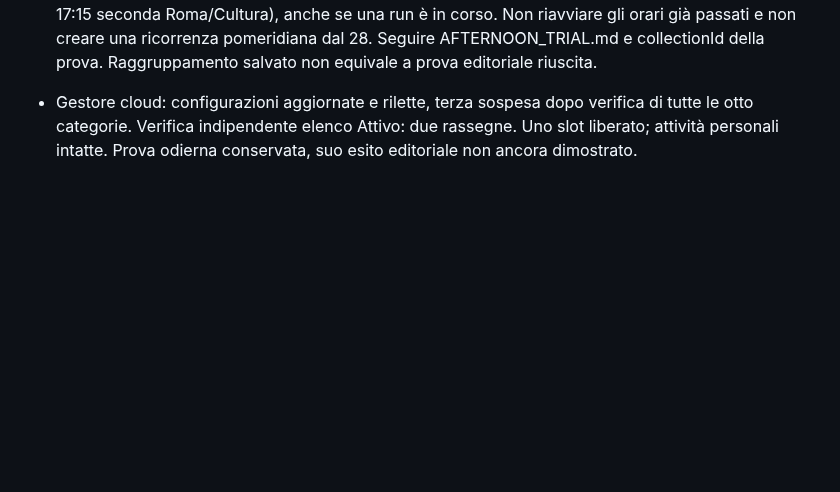
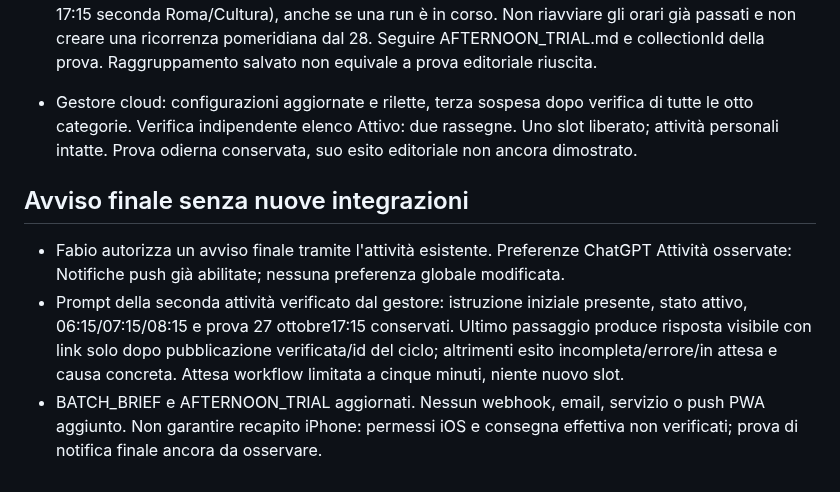
Before and after one commit to Jeyheich/stamattina, a Markdown page: PROJECT_STATE.md, the part around the change. Rendered like a GitHub page; blank space fills up the shorter version.

Commit message:
Record existing ChatGPT push setting and verified final-result notice

```diff
--- a/PROJECT_STATE.md
+++ b/PROJECT_STATE.md
@@ -82,3 +82,8 @@ Due categorie per avvio, file e commit separati. I recuperi danno priorità alle
 Solo per il 27 ottobre si conservano gli avvii pomeridiani già autorizzati (17:05 prima attività Tecnologia/Sport, 17:15 seconda Roma/Cultura), anche se una run è in corso. Non riavviare gli orari già passati e non creare una ricorrenza pomeridiana dal 28. Seguire AFTERNOON_TRIAL.md e collectionId della prova. Raggruppamento salvato non equivale a prova editoriale riuscita.
 
 - Gestore cloud: configurazioni aggiornate e rilette, terza sospesa dopo verifica di tutte le otto categorie. Verifica indipendente elenco Attivo: due rassegne. Uno slot liberato; attività personali intatte. Prova odierna conservata, suo esito editoriale non ancora dimostrato.
+
+## Avviso finale senza nuove integrazioni
+- Fabio autorizza un avviso finale tramite l'attività esistente. Preferenze ChatGPT Attività osservate: Notifiche push già abilitate; nessuna preferenza globale modificata.
+- Prompt della seconda attività verificato dal gestore: istruzione iniziale presente, stato attivo, 06:15/07:15/08:15 e prova 27 ottobre17:15 conservati. Ultimo passaggio produce risposta visibile con link solo dopo pubblicazione verificata/id del ciclo; altrimenti esito incompleta/errore/in attesa e causa concreta. Attesa workflow limitata a cinque minuti, niente nuovo slot.
+- BATCH_BRIEF e AFTERNOON_TRIAL aggiornati. Nessun webhook, email, servizio o push PWA aggiunto. Non garantire recapito iPhone: permessi iOS e consegna effettiva non verificati; prova di notifica finale ancora da osservare.
```
